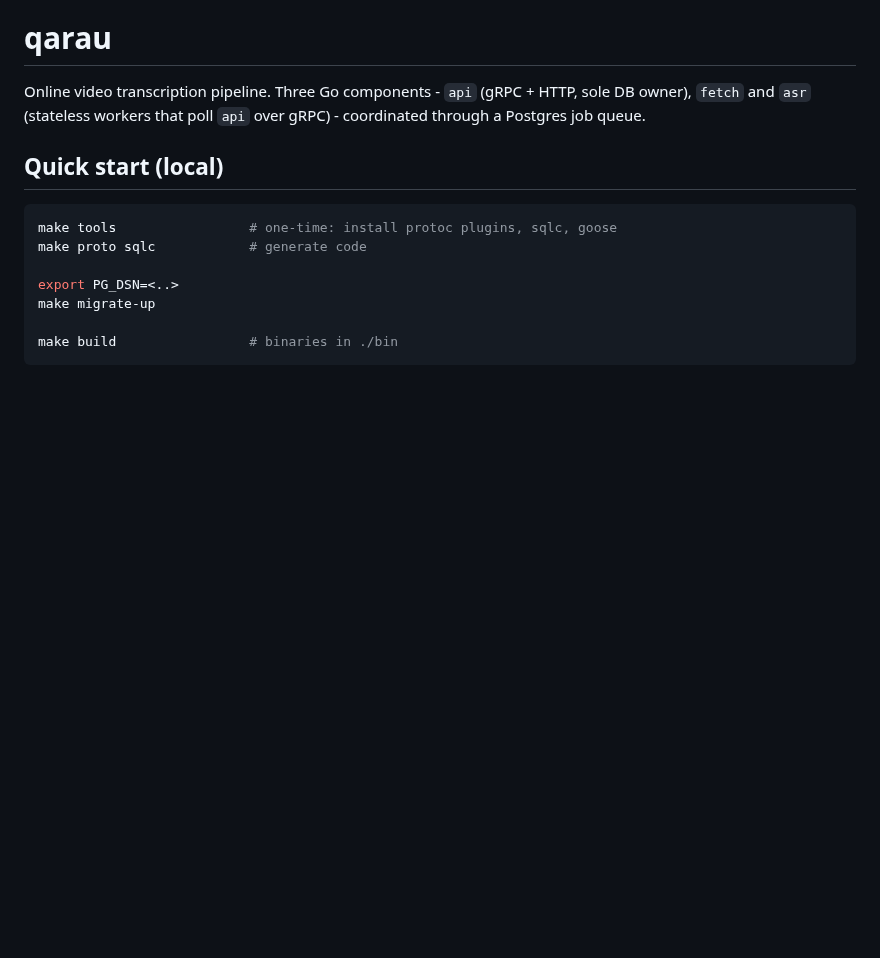
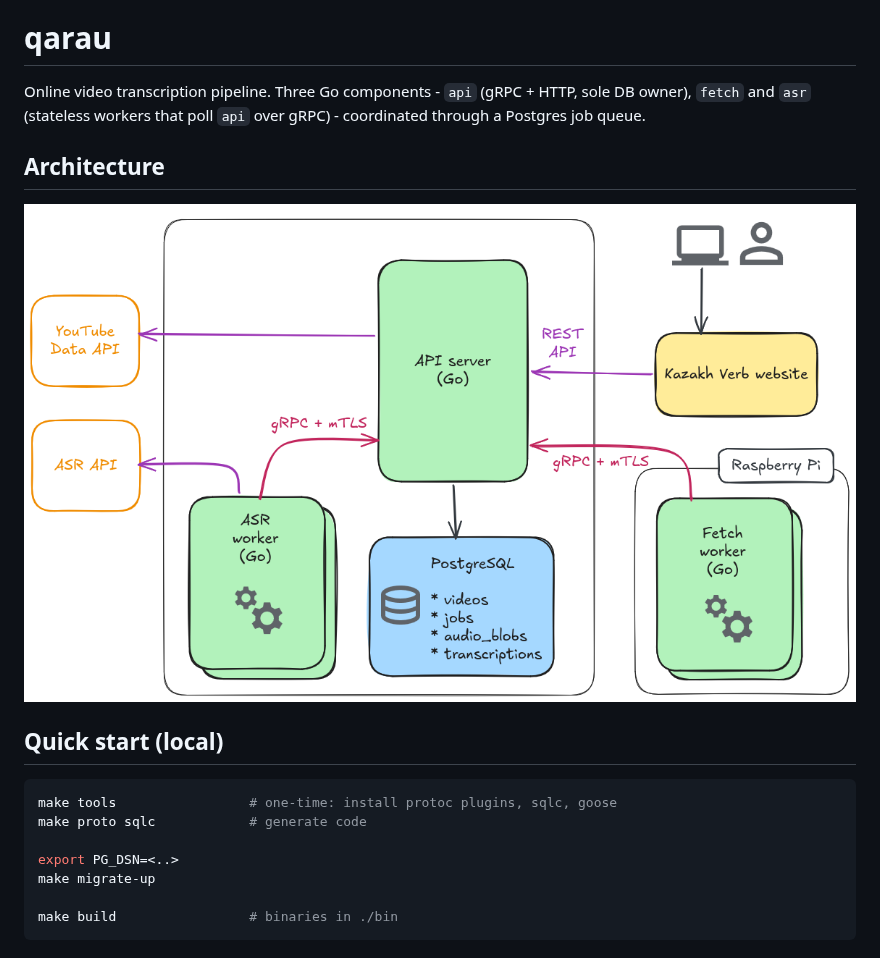
Before and after one commit to mxwell/qarau, a Markdown page: README.md, the part around the change. Rendered like a GitHub page; pictures changed too: docs/qarau_mtls.png (added); blank space fills up the shorter version.

Commit message:
Add arch diagram to readme

```diff
--- a/README.md
+++ b/README.md
@@ -3,6 +3,10 @@
 Online video transcription pipeline. Three Go components - `api` (gRPC + HTTP, sole DB owner),
 `fetch` and `asr` (stateless workers that poll `api` over gRPC) - coordinated through a
 Postgres job queue.
+
+## Architecture
+
+![qarau architecture](docs/qarau_mtls.png)
 
 ## Quick start (local)
 
```
